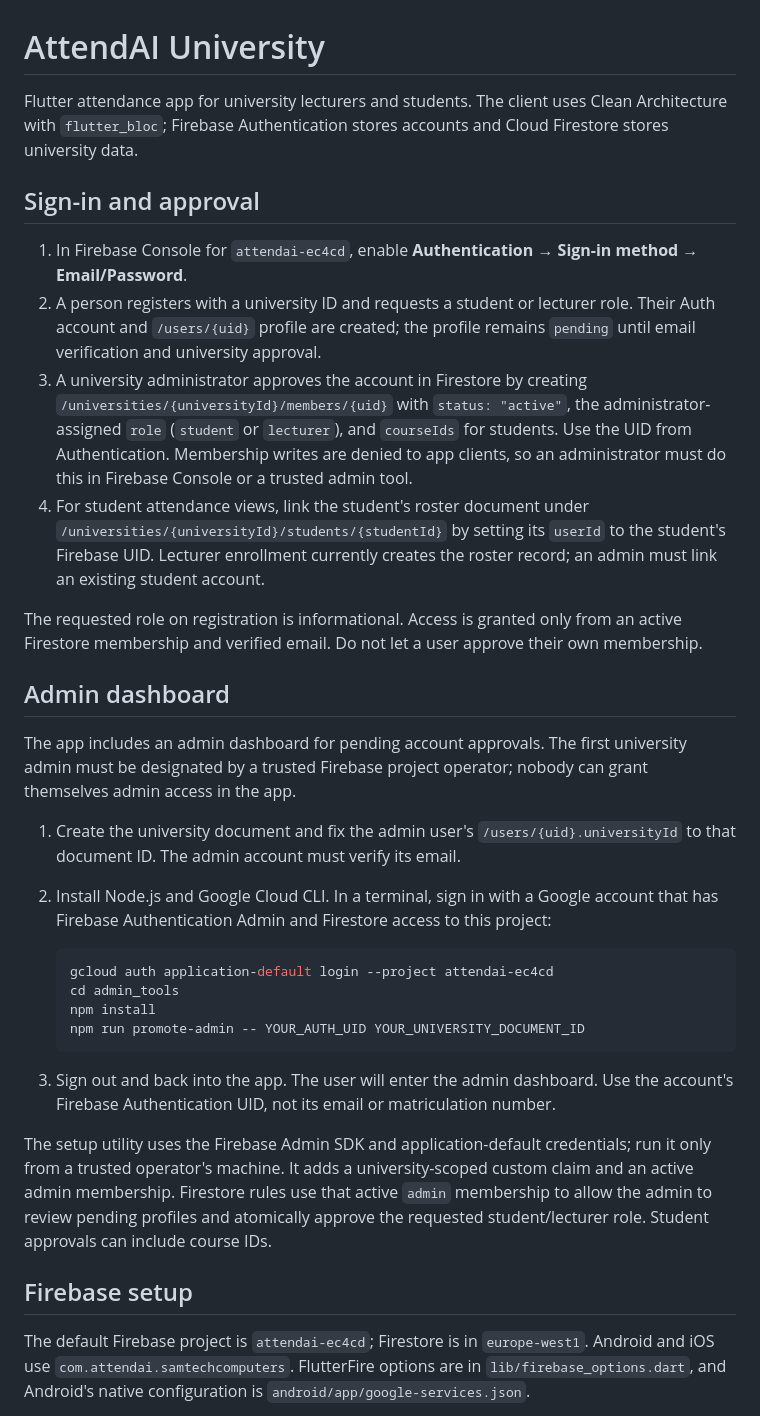
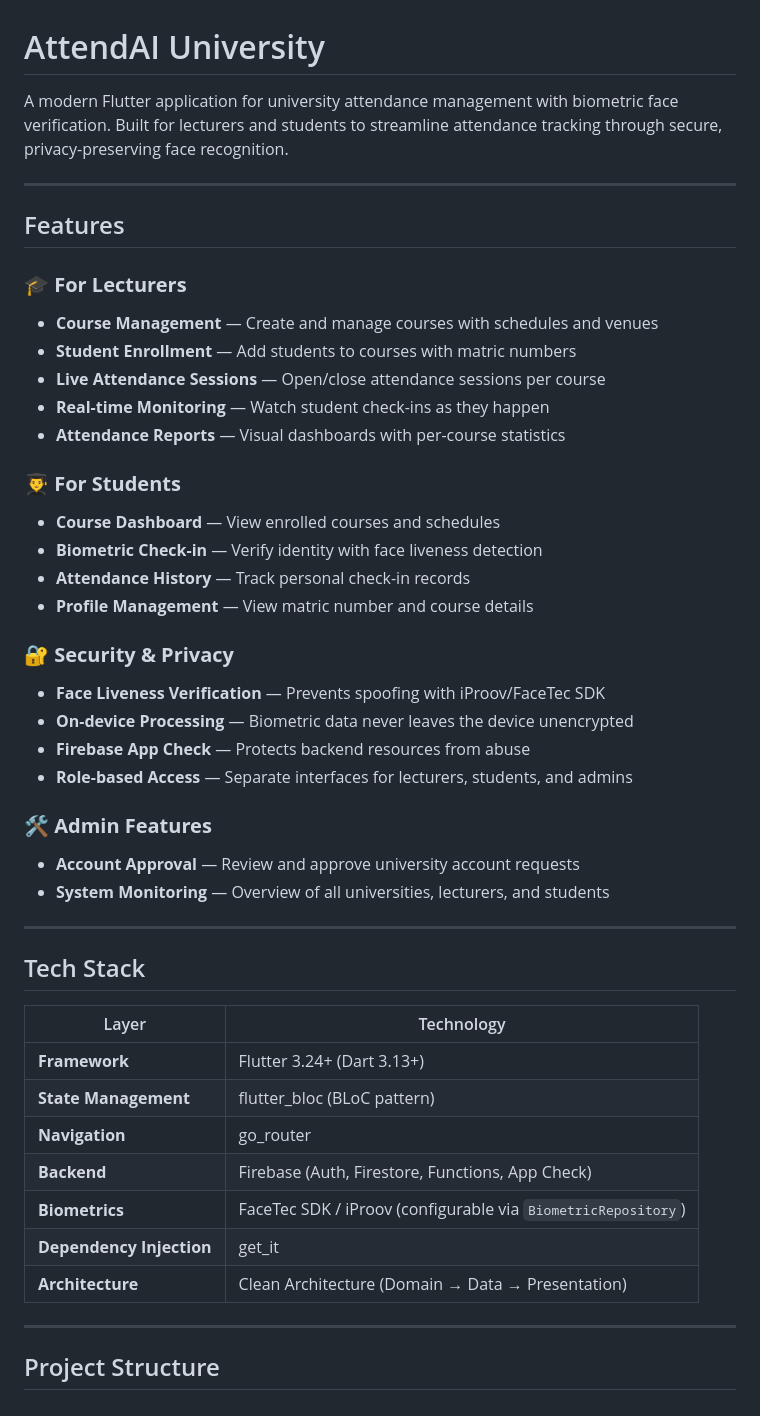
Before and after one commit to deuchytech-sam/AttendAI, a Markdown page: README.md, the part around one of its changes. GitHub-like rendering.

````diff
--- a/README.md
+++ b/README.md
@@ -1,35 +1,49 @@
 # AttendAI University
 
-Flutter attendance app for university lecturers and students. The client uses Clean Architecture with `flutter_bloc`; Firebase Authentication stores accounts and Cloud Firestore stores university data.
+A modern Flutter application for university attendance management with biometric face verification. Built for lecturers and students to streamline attendance tracking through secure, privacy-preserving face recognition.
 
-## Sign-in and approval
+---
 
-1. In Firebase Console for `attendai-ec4cd`, enable **Authentication → Sign-in method → Email/Password**.
-2. A person registers with a university ID and requests a student or lecturer role. Their Auth account and `/users/{uid}` profile are created; the profile remains `pending` until email verification and university approval.
-3. A university administrator approves the account in Firestore by creating `/universities/{universityId}/members/{uid}` with `status: "active"`, the administrator-assigned `role` (`student` or `lecturer`), and `courseIds` for students. Use the UID from Authentication. Membership writes are denied to app clients, so an administrator must do this in Firebase Console or a trusted admin tool.
-4. For student attendance views, link the student's roster document under `/universities/{universityId}/students/{studentId}` by setting its `userId` to the student's Firebase UID. Lecturer enrollment currently creates the roster record; an admin must link an existing student account.
+## Features
 
-The requested role on registration is informational. Access is granted only from an active Firestore membership and verified email. Do not let a user approve their own membership.
+### 🎓 **For Lecturers**
+- **Course Management** — Create and manage courses with schedules and venues
+- **Student Enrollment** — Add students to courses with matric numbers
+- **Live Attendance Sessions** — Open/close attendance sessions per course
+- **Real-time Monitoring** — Watch student check-ins as they happen
+- **Attendance Reports** — Visual dashboards with per-course statistics
 
-## Admin dashboard
+### 👨‍🎓 **For Students**
+- **Course Dashboard** — View enrolled courses and schedules
+- **Biometric Check-in** — Verify identity with face liveness detection
+- **Attendance History** — Track personal check-in records
+- **Profile Management** — View matric number and course details
 
-The app includes an admin dashboard for pending account approvals. The first university admin must be designated by a trusted Firebase project operator; nobody can grant themselves admin access in the app.
+### 🔐 **Security & Privacy**
+- **Face Liveness Verification** — Prevents spoofing with iProov/FaceTec SDK
+- **On-device Processing** — Biometric data never leaves the device unencrypted
+- **Firebase App Check** — Protects backend resources from abuse
+- **Role-based Access** — Separate interfaces for lecturers, students, and admins
 
-1. Create the university document and fix the admin user's `/users/{uid}.universityId` to that document ID. The admin account must verify its email.
-2. Install Node.js and Google Cloud CLI. In a terminal, sign in with a Google account that has Firebase Authentication Admin and Firestore access to this project:
+### 🛠 **Admin Features**
+- **Account Approval** — Review and approve university account requests
+- **System Monitoring** — Overview of all universities, lecturers, and students
 
-   ```sh
-   gcloud auth application-default login --project attendai-ec4cd
-   cd admin_tools
-   npm install
-   npm run promote-admin -- YOUR_AUTH_UID YOUR_UNIVERSITY_DOCUMENT_ID
-   ```
+---
 
-3. Sign out and back into the app. The user will enter the admin dashboard. Use the account's Firebase Authentication UID, not its email or matriculation number.
+## Tech Stack
 
-The setup utility uses the Firebase Admin SDK and application-default credentials; run it only from a trusted operator's machine. It adds a university-scoped custom claim and an active admin membership. Firestore rules use that active `admin` membership to allow the admin to review pending profiles and atomically approve the requested student/lecturer role. Student approvals can include course IDs.
+| Layer | Technology |
+|-------|------------|
+| **Framework** | Flutter 3.24+ (Dart 3.13+) |
+| **State Management** | flutter_bloc (BLoC pattern) |
+| **Navigation** | go_router |
+| **Backend** | Firebase (Auth, Firestore, Functions, App Check) |
+| **Biometrics** | FaceTec SDK / iProov (configurable via `BiometricRepository`) |
+| **Dependency Injection** | get_it |
+| **Architecture** | Clean Architecture (Domain → Data → Presentation) |
 
-## Firebase setup
+---
 
-The default Firebase project is `attendai-ec4cd`; Firestore is in `europe-west1`. Android and iOS use `com.attendai.samtechcomputers`. FlutterFire options are in `lib/firebase_options.dart`, and Android's native configuration is `android/app/google-services.json`.
+## Project Structure
 
````
Also changed, not shown: other parts of README.md (+217 -26 lines).
